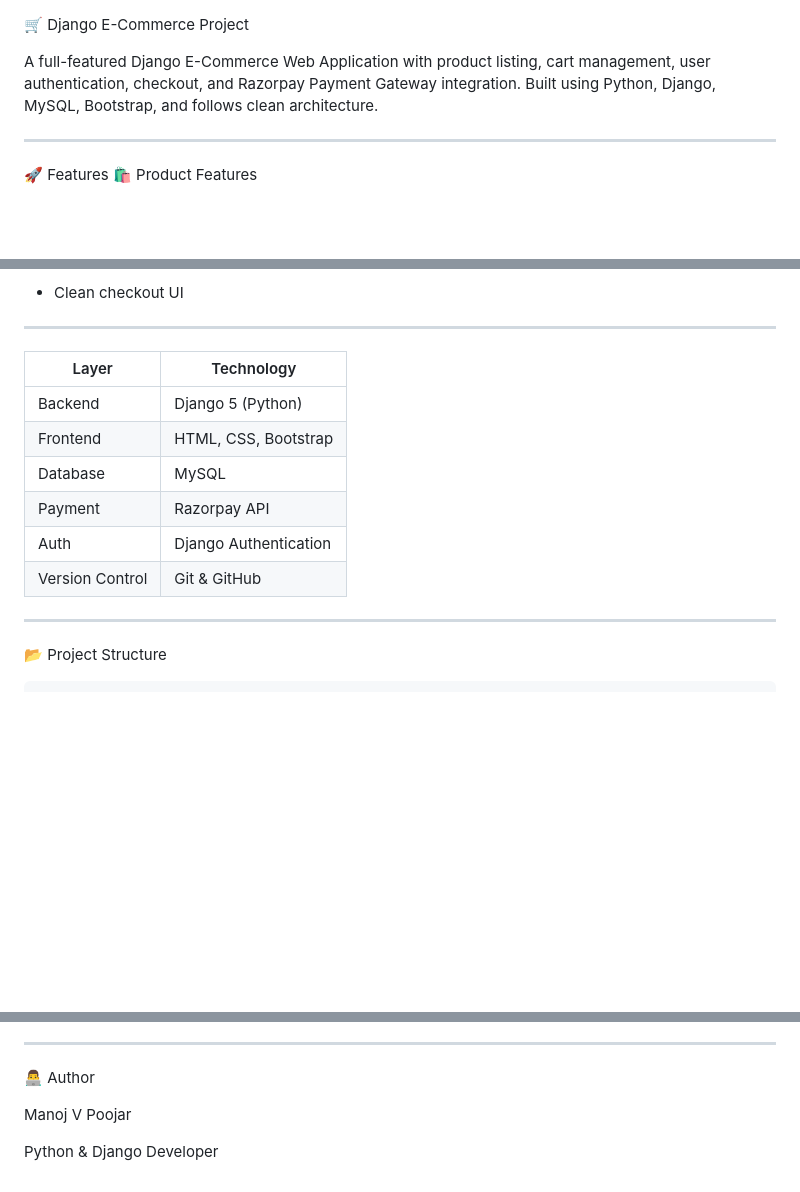
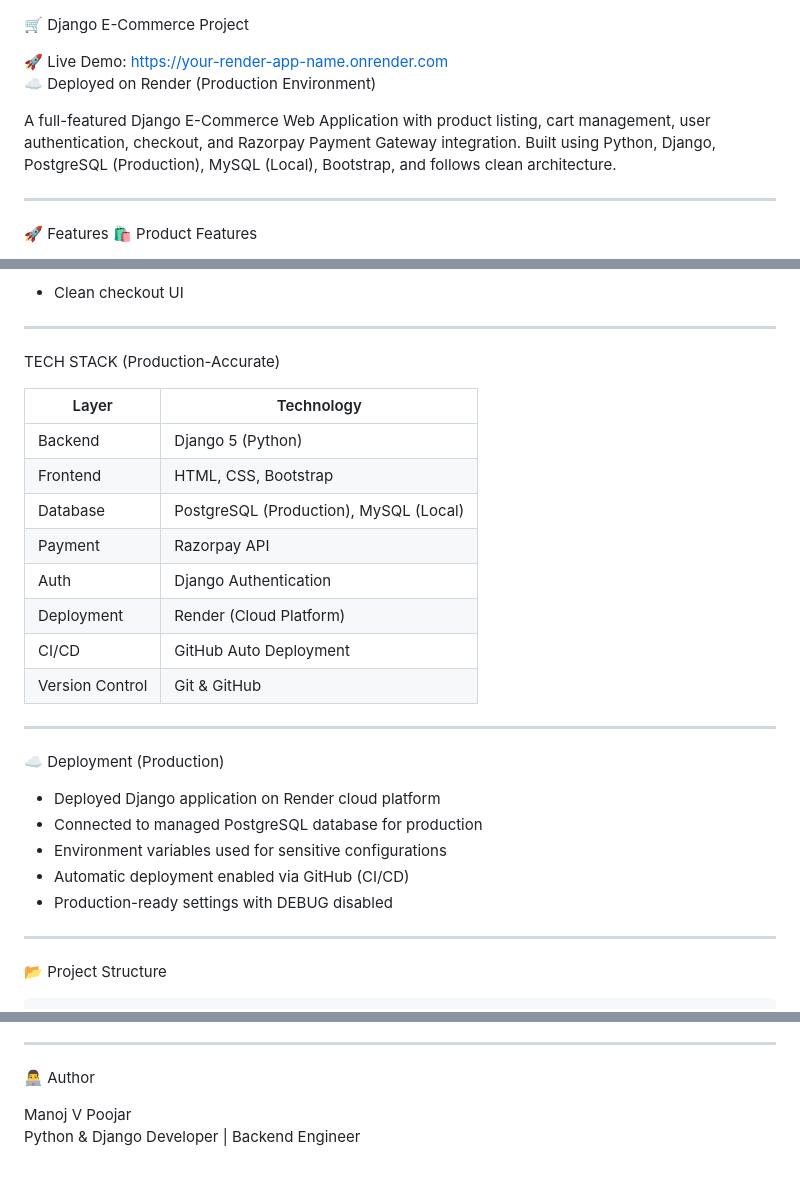
Before and after one commit to Manojvp22/ecommerce_project, a Markdown page: README.md, 3 parts joined by grey strips. Rendered like a GitHub page; blank space fills up the shorter version.

Commit message:
Revise README for tech stack and deployment info
Updated tech stack to reflect PostgreSQL usage in production and added deployment details.

```diff
--- a/README.md
+++ b/README.md
@@ -1,7 +1,11 @@
 🛒 Django E-Commerce Project
 
+🚀 Live Demo: https://your-render-app-name.onrender.com
+☁️ Deployed on Render (Production Environment)
+
+
 A full-featured Django E-Commerce Web Application with product listing, cart management, user authentication, checkout, and Razorpay Payment Gateway integration.
-Built using Python, Django, MySQL, Bootstrap, and follows clean architecture.
+Built using Python, Django, PostgreSQL (Production), MySQL (Local), Bootstrap, and follows clean architecture.
 
 ---
 🚀 Features
@@ -85,14 +89,29 @@ Built using Python, Django, MySQL, Bootstrap, and follows clean architecture.
 
 ---
 
-| Layer           | Technology            |
-| --------------- | --------------------- |
-| Backend         | Django 5 (Python)     |
-| Frontend        | HTML, CSS, Bootstrap  |
-| Database        | MySQL                 |
-| Payment         | Razorpay API          |
-| Auth            | Django Authentication |
-| Version Control | Git & GitHub          |
+TECH STACK (Production-Accurate)
+
+| Layer           | Technology                                   |
+| --------------- | -------------------------------------------- |
+| Backend         | Django 5 (Python)                            |
+| Frontend        | HTML, CSS, Bootstrap                         |
+| Database        | PostgreSQL (Production), MySQL (Local)       |
+| Payment         | Razorpay API                                 |
+| Auth            | Django Authentication                        |
+| Deployment      | Render (Cloud Platform)                      |
+| CI/CD           | GitHub Auto Deployment                       |
+| Version Control | Git & GitHub                                 |
+
+---
+
+☁️ Deployment (Production)
+
+- Deployed Django application on Render cloud platform
+- Connected to managed PostgreSQL database for production
+- Environment variables used for sensitive configurations
+- Automatic deployment enabled via GitHub (CI/CD)
+- Production-ready settings with DEBUG disabled
+
 
 
 ---
@@ -215,6 +234,5 @@ Steps:
 
 👨‍💻 Author
 
-  Manoj V Poojar
-
-  Python & Django Developer
+Manoj V Poojar
+Python & Django Developer | Backend Engineer
```
Also changed, not shown: other parts of README.md (+1 -1 lines).
